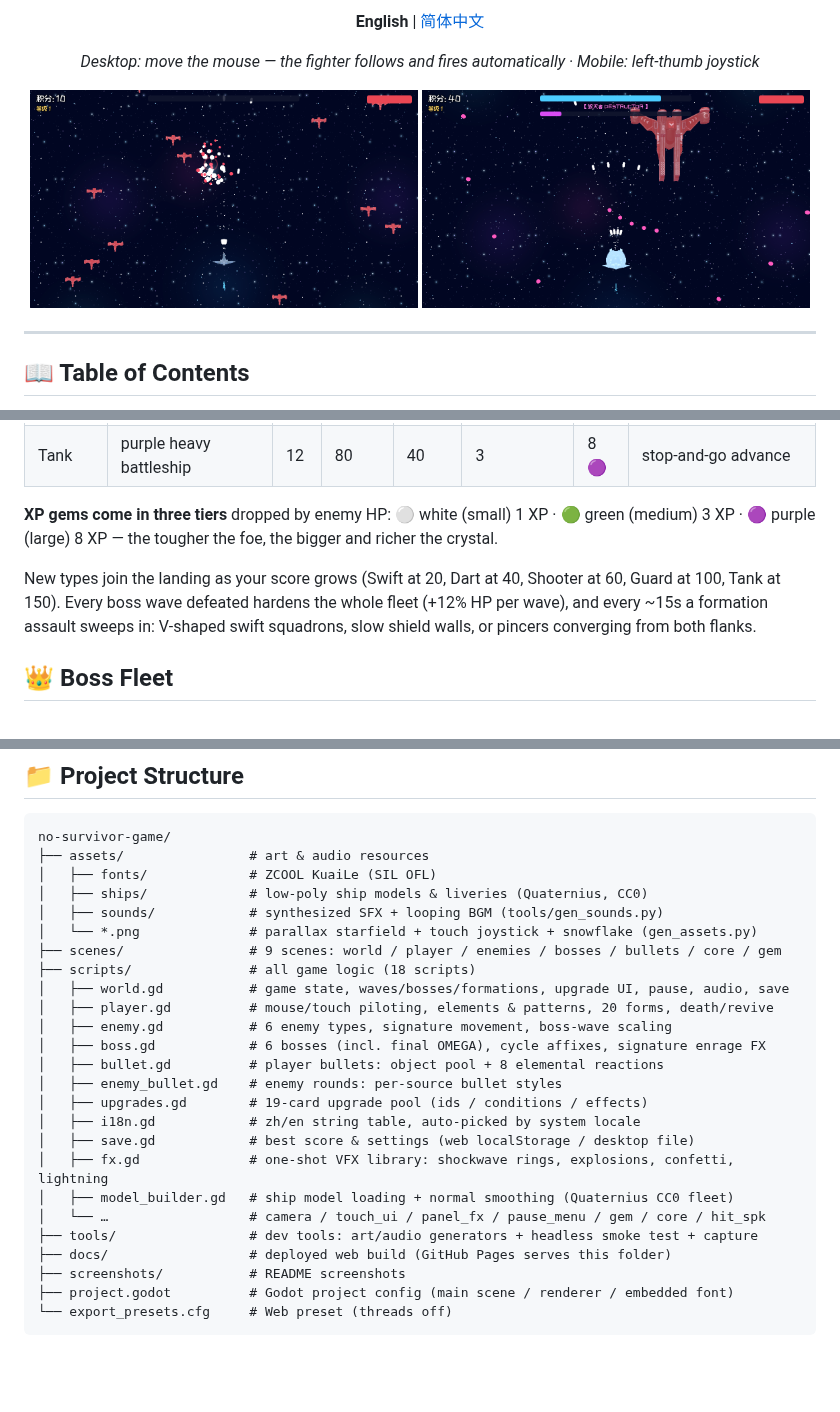
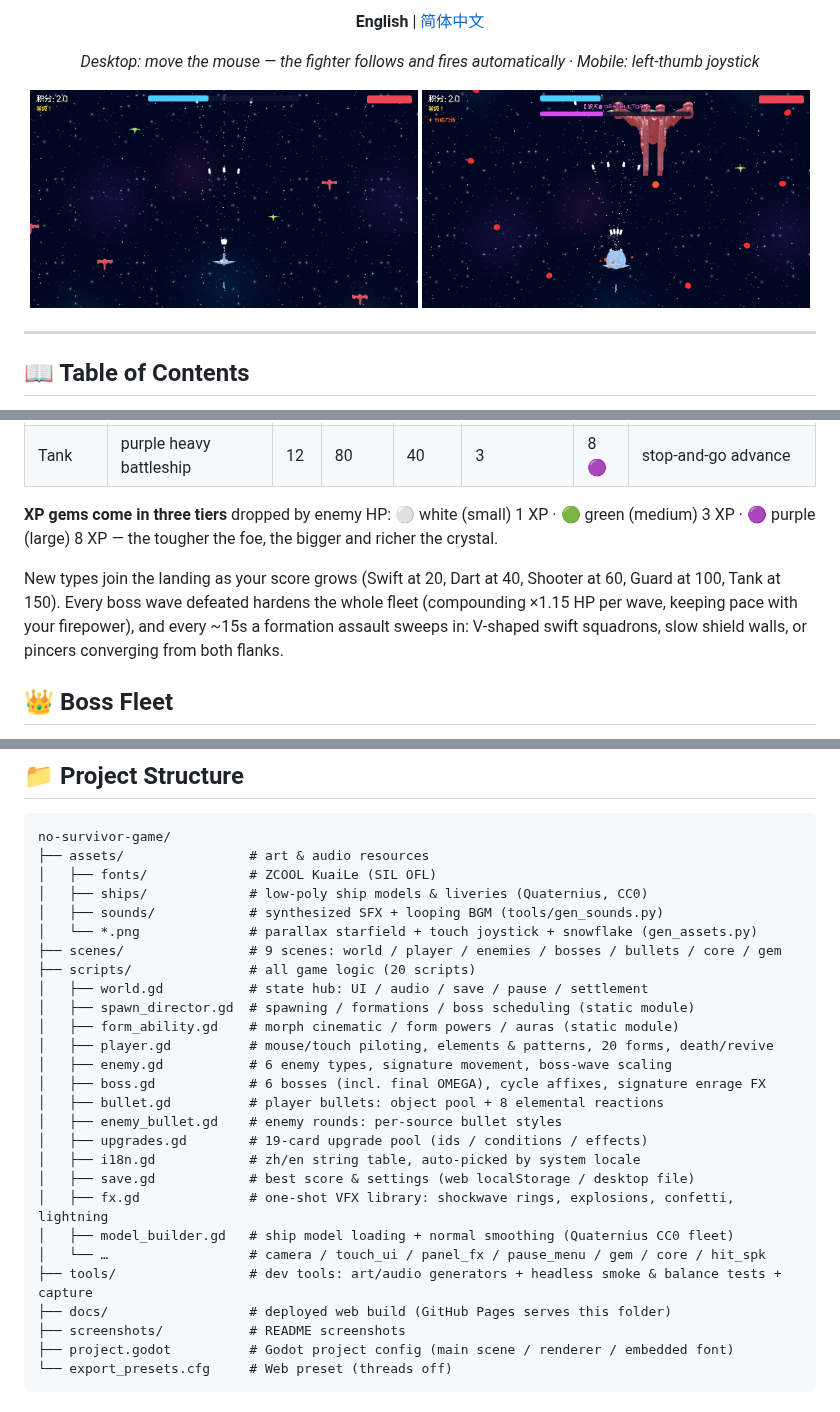
Before and after one commit to Mocas-12/no-survivor-game, a Markdown page: README.md, 3 parts joined by grey strips. Drawn GitHub-style; pictures changed too: screenshots/boss.png, screenshots/gameplay.png; blank space fills up the shorter version.

```diff
--- a/README.md
+++ b/README.md
@@ -68,7 +68,7 @@ Pilot your fighter by mouse on desktop or a virtual joystick on touch screens
 
 **XP gems come in three tiers** dropped by enemy HP: ⚪ white (small) 1 XP · 🟢 green (medium) 3 XP · 🟣 purple (large) 8 XP — the tougher the foe, the bigger and richer the crystal.
 
-New types join the landing as your score grows (Swift at 20, Dart at 40, Shooter at 60, Guard at 100, Tank at 150). Every boss wave defeated hardens the whole fleet (+12% HP per wave), and every ~15s a formation assault sweeps in: V-shaped swift squadrons, slow shield walls, or pincers converging from both flanks.
+New types join the landing as your score grows (Swift at 20, Dart at 40, Shooter at 60, Guard at 100, Tank at 150). Every boss wave defeated hardens the whole fleet (compounding ×1.15 HP per wave, keeping pace with your firepower), and every ~15s a formation assault sweeps in: V-shaped swift squadrons, slow shield walls, or pincers converging from both flanks.
 
 ## 👑 Boss Fleet
 
@@ -177,8 +177,10 @@ no-survivor-game/
 │   ├── sounds/            # synthesized SFX + looping BGM (tools/gen_sounds.py)
 │   └── *.png              # parallax starfield + touch joystick + snowflake (gen_assets.py)
 ├── scenes/                # 9 scenes: world / player / enemies / bosses / bullets / core / gem
-├── scripts/               # all game logic (18 scripts)
-│   ├── world.gd           # game state, waves/bosses/formations, upgrade UI, pause, audio, save
+├── scripts/               # all game logic (20 scripts)
+│   ├── world.gd           # state hub: UI / audio / save / pause / settlement
+│   ├── spawn_director.gd  # spawning / formations / boss scheduling (static module)
+│   ├── form_ability.gd    # morph cinematic / form powers / auras (static module)
 │   ├── player.gd          # mouse/touch piloting, elements & patterns, 20 forms, death/revive
 │   ├── enemy.gd           # 6 enemy types, signature movement, boss-wave scaling
 │   ├── boss.gd            # 6 bosses (incl. final OMEGA), cycle affixes, signature enrage FX
@@ -190,7 +192,7 @@ no-survivor-game/
 │   ├── fx.gd              # one-shot VFX library: shockwave rings, explosions, confetti, lightning
 │   ├── model_builder.gd   # ship model loading + normal smoothing (Quaternius CC0 fleet)
 │   └── …                  # camera / touch_ui / panel_fx / pause_menu / gem / core / hit_spk
-├── tools/                 # dev tools: art/audio generators + headless smoke test + capture
+├── tools/                 # dev tools: art/audio generators + headless smoke & balance tests + capture
 ├── docs/                  # deployed web build (GitHub Pages serves this folder)
 ├── screenshots/           # README screenshots
 ├── project.godot          # Godot project config (main scene / renderer / embedded font)
```
Also changed, not shown: other parts of README.md (+1 -1 lines), README.zh-CN.md (+15 -6 lines), screenshots/evolution.png, 2 other files.
